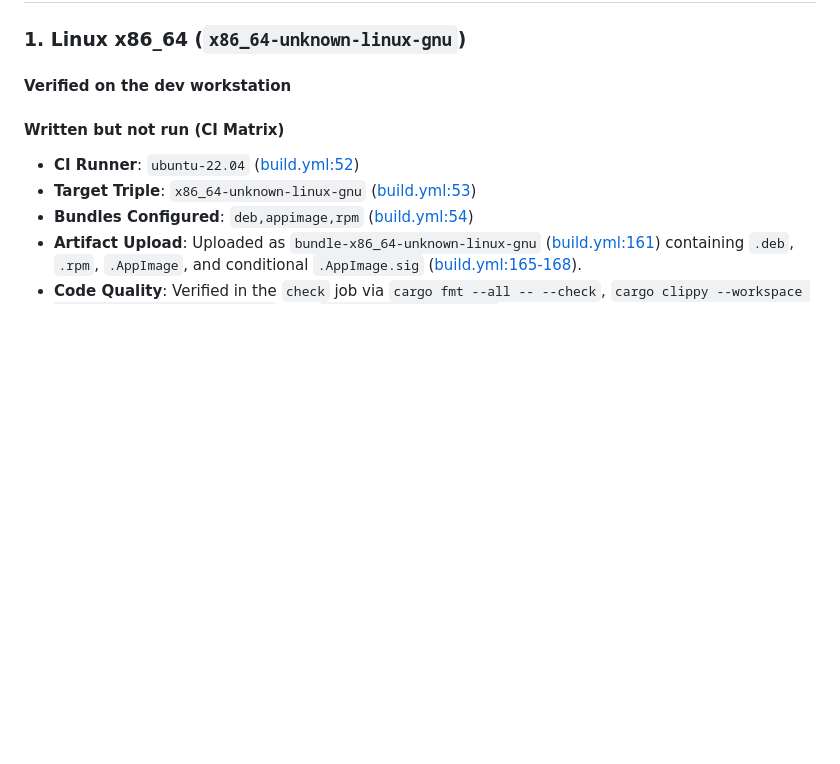
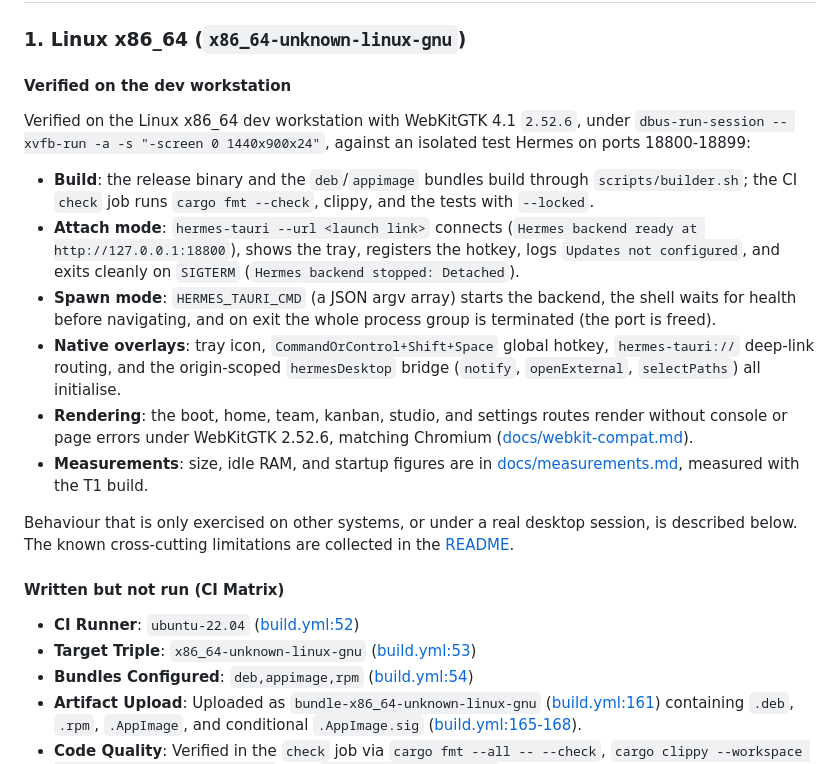
Before and after one commit to DECRUX9812/hermes-tauri, a Markdown page: docs/platforms.md, the part around the change. GitHub-like rendering; blank space fills up the shorter version.

```diff
--- a/docs/platforms.md
+++ b/docs/platforms.md
@@ -9,7 +9,28 @@ This document defines the implementation, verification status, known behaviors,
 ### 1. Linux x86_64 (`x86_64-unknown-linux-gnu`)
 
 #### Verified on the dev workstation
-<!-- T7 fills in after the Xvfb proof -->
+Verified on the Linux x86_64 dev workstation with WebKitGTK 4.1 `2.52.6`, under
+`dbus-run-session -- xvfb-run -a -s "-screen 0 1440x900x24"`, against an isolated test Hermes on
+ports 18800-18899:
+
+- **Build**: the release binary and the `deb`/`appimage` bundles build through
+  `scripts/builder.sh`; the CI `check` job runs `cargo fmt --check`, clippy, and the tests with
+  `--locked`.
+- **Attach mode**: `hermes-tauri --url <launch link>` connects (`Hermes backend ready at
+  http://127.0.0.1:18800`), shows the tray, registers the hotkey, logs `Updates not configured`,
+  and exits cleanly on `SIGTERM` (`Hermes backend stopped: Detached`).
+- **Spawn mode**: `HERMES_TAURI_CMD` (a JSON argv array) starts the backend, the shell waits for
+  health before navigating, and on exit the whole process group is terminated (the port is freed).
+- **Native overlays**: tray icon, `CommandOrControl+Shift+Space` global hotkey, `hermes-tauri://`
+  deep-link routing, and the origin-scoped `hermesDesktop` bridge (`notify`, `openExternal`,
+  `selectPaths`) all initialise.
+- **Rendering**: the boot, home, team, kanban, studio, and settings routes render without console or
+  page errors under WebKitGTK 2.52.6, matching Chromium ([docs/webkit-compat.md](webkit-compat.md)).
+- **Measurements**: size, idle RAM, and startup figures are in
+  [docs/measurements.md](measurements.md), measured with the T1 build.
+
+Behaviour that is only exercised on other systems, or under a real desktop session, is described
+below. The known cross-cutting limitations are collected in the [README](../README.md#known-limitations).
 
 #### Written but not run (CI Matrix)
 - **CI Runner**: `ubuntu-22.04` ([build.yml:52](../.github/workflows/build.yml#L52))
```
Also changed, not shown: README.md (added, +188 -0 lines), docs/test-hermes.md (+18 -10 lines).
